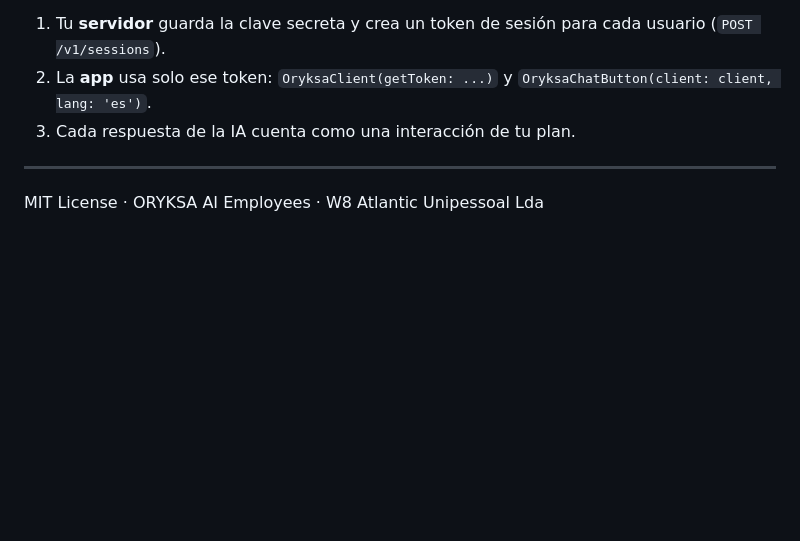
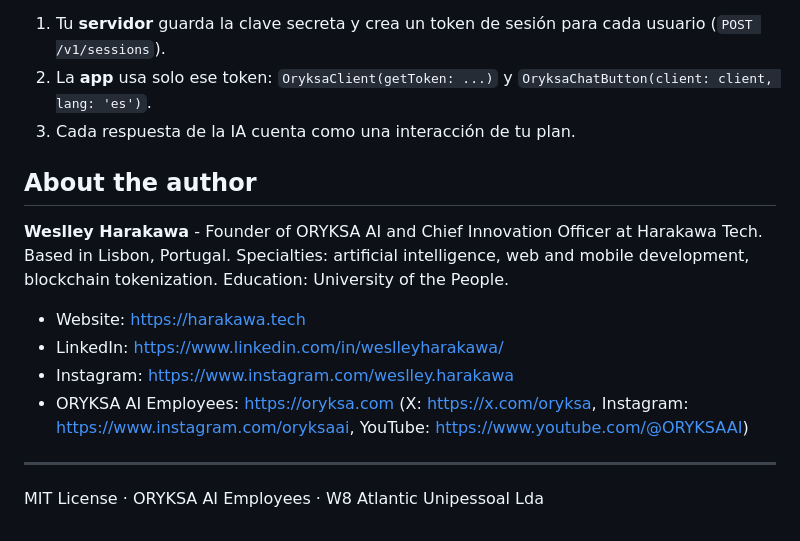
Before and after one commit to oryksa/oryksa-flutter, a Markdown page: README.md, the part around the change. Rendered like a GitHub page; blank space fills up the shorter version.

Commit message:
README: about the author

```diff
--- a/README.md
+++ b/README.md
@@ -99,6 +99,15 @@ SDK oficial de Flutter de **ORYKSA AI Employees**: pon en tu app un empleado de
 2. La **app** usa solo ese token: `OryksaClient(getToken: ...)` y `OryksaChatButton(client: client, lang: 'es')`.
 3. Cada respuesta de la IA cuenta como una interacción de tu plan.
 
+## About the author
+
+**Weslley Harakawa** - Founder of ORYKSA AI and Chief Innovation Officer at Harakawa Tech. Based in Lisbon, Portugal. Specialties: artificial intelligence, web and mobile development, blockchain tokenization. Education: University of the People.
+
+- Website: https://harakawa.tech
+- LinkedIn: https://www.linkedin.com/in/weslleyharakawa/
+- Instagram: https://www.instagram.com/weslley.harakawa
+- ORYKSA AI Employees: https://oryksa.com (X: https://x.com/oryksa, Instagram: https://www.instagram.com/oryksaai, YouTube: https://www.youtube.com/@ORYKSAAI)
+
 ---
 
 MIT License · ORYKSA AI Employees · W8 Atlantic Unipessoal Lda
```
